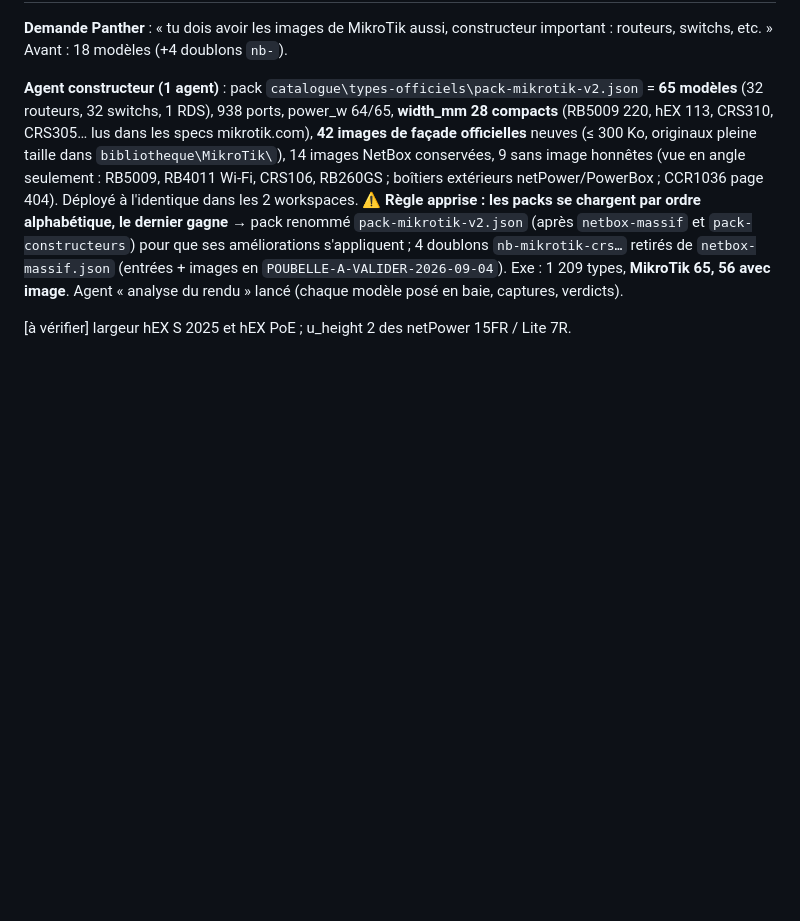
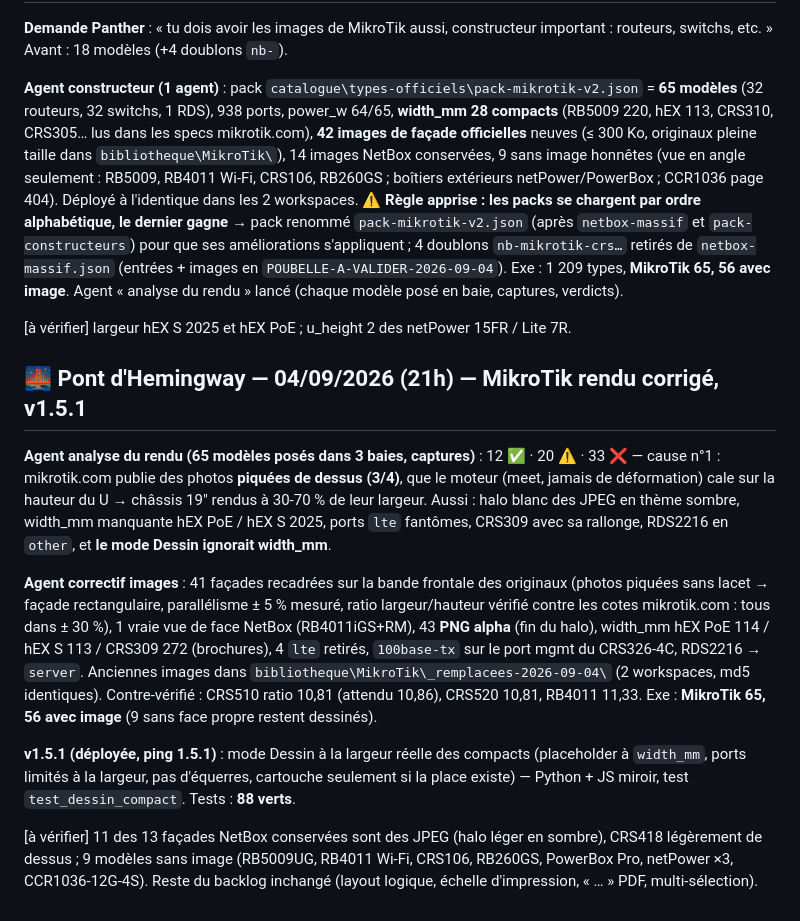
Before and after one commit to pantherusenetwork-ctrl/fng-legal, a Markdown page: rackforgeprime/00-CONTEXTE.md, the part around the change. Rendered like a GitHub page; blank space fills up the shorter version.

Commit message:
Contexte : MikroTik rendu analyse et corrige (41 facades recadrees, PNG alpha), v1.5.1 dessin a largeur reelle
Co-Authored-By: Claude Fable 5.1 <noreply@anthropic.com>

```diff
--- a/rackforgeprime/00-CONTEXTE.md
+++ b/rackforgeprime/00-CONTEXTE.md
@@ -638,3 +638,33 @@ alphabétique, le dernier gagne** → pack renommé `pack-mikrotik-v2.json` (apr
 Agent « analyse du rendu » lancé (chaque modèle posé en baie, captures, verdicts).
 
 [à vérifier] largeur hEX S 2025 et hEX PoE ; u_height 2 des netPower 15FR / Lite 7R.
+
+## 🌉 Pont d'Hemingway — 04/09/2026 (21h) — MikroTik rendu corrigé, v1.5.1
+
+**Agent analyse du rendu (65 modèles posés dans 3 baies, captures)** : 12 ✅ · 20 ⚠️ ·
+33 ❌ — cause n°1 : mikrotik.com publie des photos **piquées de dessus (3/4)**, que le
+moteur (meet, jamais de déformation) cale sur la hauteur du U → châssis 19"
+rendus à 30-70 % de leur largeur. Aussi : halo blanc des JPEG en thème sombre,
+width_mm manquante hEX PoE / hEX S 2025, ports `lte` fantômes, CRS309 avec sa
+rallonge, RDS2216 en `other`, et **le mode Dessin ignorait width_mm**.
+
+**Agent correctif images** : 41 façades recadrées sur la bande frontale des
+originaux (photos piquées sans lacet → façade rectangulaire, parallélisme ± 5 %
+mesuré, ratio largeur/hauteur vérifié contre les cotes mikrotik.com : tous dans
+± 30 %), 1 vraie vue de face NetBox (RB4011iGS+RM), 43 **PNG alpha** (fin du halo),
+width_mm hEX PoE 114 / hEX S 113 / CRS309 272 (brochures), 4 `lte` retirés,
+`100base-tx` sur le port mgmt du CRS326-4C, RDS2216 → `server`. Anciennes images
+dans `bibliotheque\MikroTik\_remplacees-2026-09-04\` (2 workspaces, md5 identiques).
+Contre-vérifié : CRS510 ratio 10,81 (attendu 10,86), CRS520 10,81, RB4011 11,33.
+Exe : **MikroTik 65, 56 avec image** (9 sans face propre restent dessinés).
+
+**v1.5.1 (déployée, ping 1.5.1)** : mode Dessin à la largeur réelle des compacts
+(placeholder à `width_mm`, ports limités à la largeur, pas d'équerres, cartouche
+seulement si la place existe) — Python + JS miroir, test `test_dessin_compact`.
+Tests : **88 verts**.
+
+[à vérifier] 11 des 13 façades NetBox conservées sont des JPEG (halo léger en
+sombre), CRS418 légèrement de dessus ; 9 modèles sans image (RB5009UG, RB4011
+Wi-Fi, CRS106, RB260GS, PowerBox Pro, netPower ×3, CCR1036-12G-4S).
+Reste du backlog inchangé (layout logique, échelle d'impression, « … » PDF,
+multi-sélection).
```
